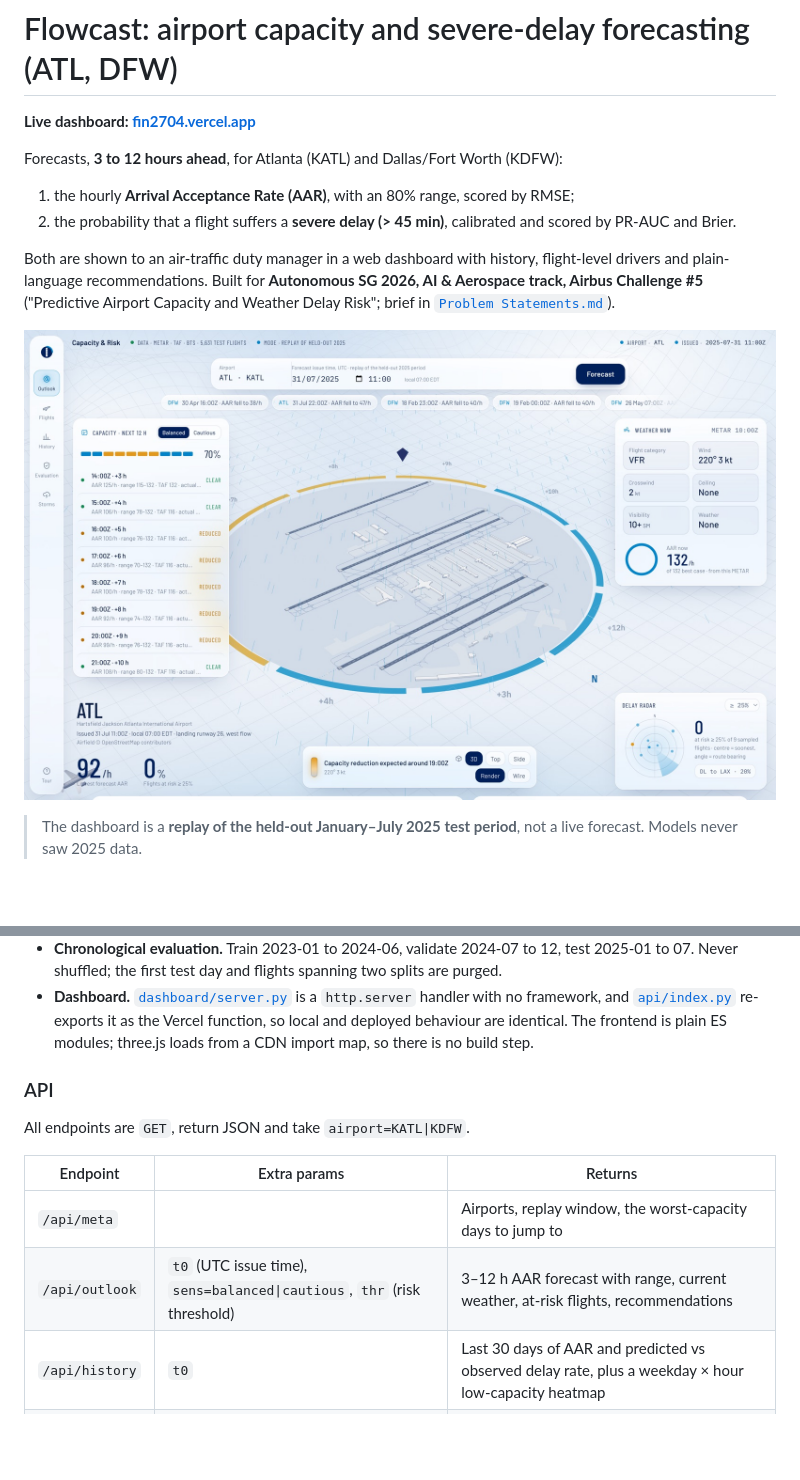
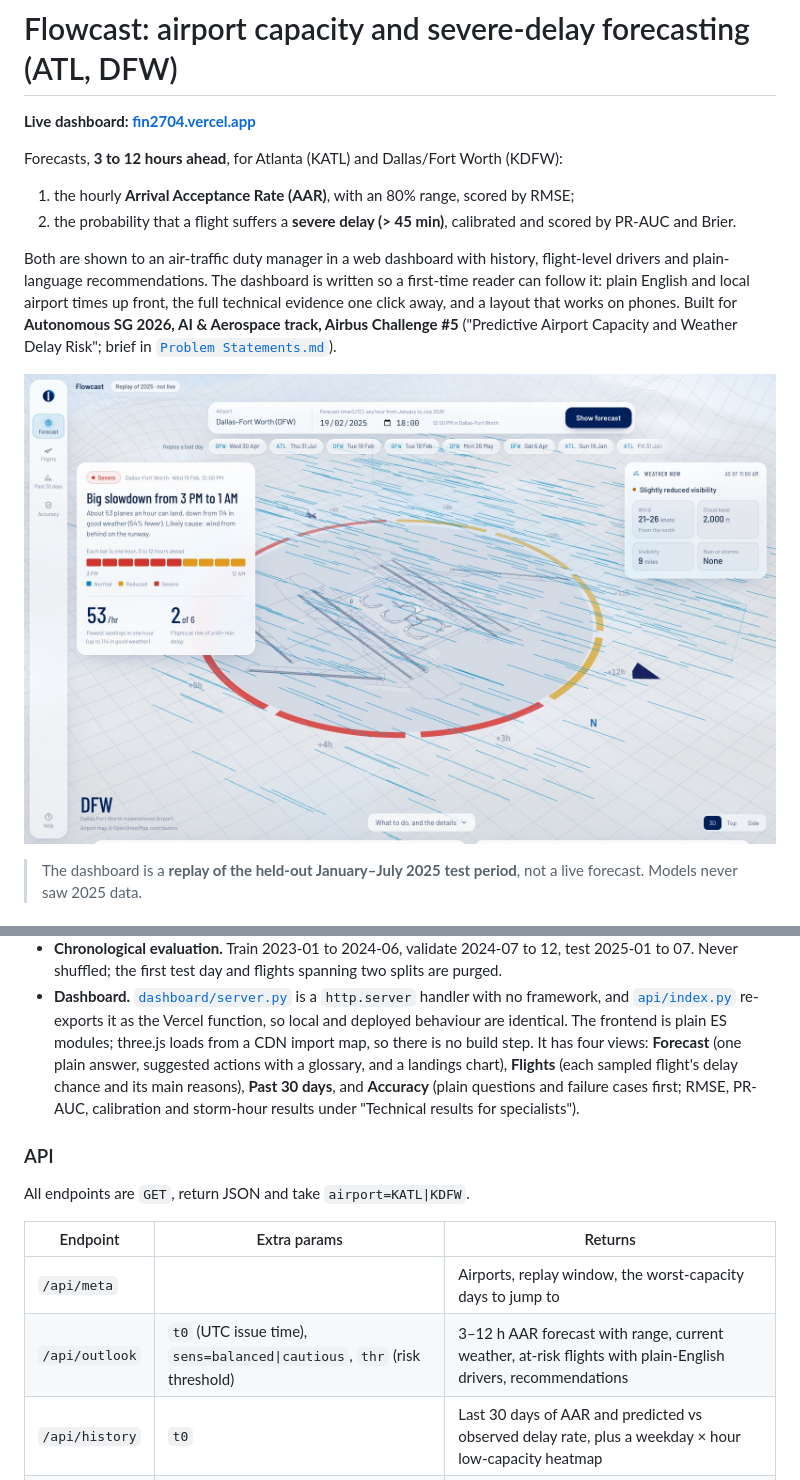
Before and after one commit to SamoyedCodes/flowcast, a Markdown page: README.md, 2 parts joined by grey strips. Drawn GitHub-style; pictures changed too: presentation/img/dashboard_outlook.jpg; blank space fills up the shorter version.

Commit message:
README: describe the simplified dashboard, new screenshot
Refresh the dashboard screenshot and its alt text, and list the four views.
Also move the wind direction in the weather tile onto its own line
("From the north") so the value no longer wraps awkwardly.

```diff
--- a/README.md
+++ b/README.md
@@ -8,6 +8,7 @@ Forecasts, **3 to 12 hours ahead**, for Atlanta (KATL) and Dallas/Fort Worth (KD
 2. the probability that a flight suffers a **severe delay (> 45 min)**, calibrated and scored by PR-AUC and Brier.
 
 Both are shown to an air-traffic duty manager in a web dashboard with history, flight-level drivers and
-plain-language recommendations. Built for **Autonomous SG 2026, AI & Aerospace track, Airbus Challenge #5**
+plain-language recommendations. The dashboard is written so a first-time reader can follow it: plain English and
+local airport times up front, the full technical evidence one click away, and a layout that works on phones. Built for **Autonomous SG 2026, AI & Aerospace track, Airbus Challenge #5**
 ("Predictive Airport Capacity and Weather Delay Risk"; brief in [`Problem Statements.md`](Problem%20Statements.md)).
 
@@ -76,6 +77,10 @@ flowchart LR
 * **Dashboard.** [`dashboard/server.py`](dashboard/server.py) is a `http.server` handler with no framework, and
   [`api/index.py`](api/index.py) re-exports it as the Vercel function, so local and deployed behaviour are identical.
   The frontend is plain ES modules; three.js loads from a CDN import map, so there is no build step.
+  It has four views: **Forecast** (one plain answer, suggested actions with a glossary, and a landings chart),
+  **Flights** (each sampled flight's delay chance and its main reasons), **Past 30 days**, and **Accuracy** (plain
+  questions and failure cases first; RMSE, PR-AUC, calibration and storm-hour results under "Technical results for
+  specialists").
 
 ### API
 
@@ -84,7 +89,7 @@ All endpoints are `GET`, return JSON and take `airport=KATL|KDFW`.
 | Endpoint | Extra params | Returns |
 |---|---|---|
 | `/api/meta` | | Airports, replay window, the worst-capacity days to jump to |
-| `/api/outlook` | `t0` (UTC issue time), `sens=balanced\|cautious`, `thr` (risk threshold) | 3–12 h AAR forecast with range, current weather, at-risk flights, recommendations |
+| `/api/outlook` | `t0` (UTC issue time), `sens=balanced\|cautious`, `thr` (risk threshold) | 3–12 h AAR forecast with range, current weather, at-risk flights with plain-English drivers, recommendations |
 | `/api/history` | `t0` | Last 30 days of AAR and predicted vs observed delay rate, plus a weekday × hour low-capacity heatmap |
 | `/api/eval` | `lead` | Test-set metrics against baselines |
 | `/api/storm` | `lead` | Storm-hour results from the full-BTS pipeline |
```
Also changed, not shown: other parts of README.md (+1 -1 lines), 1 other file.
